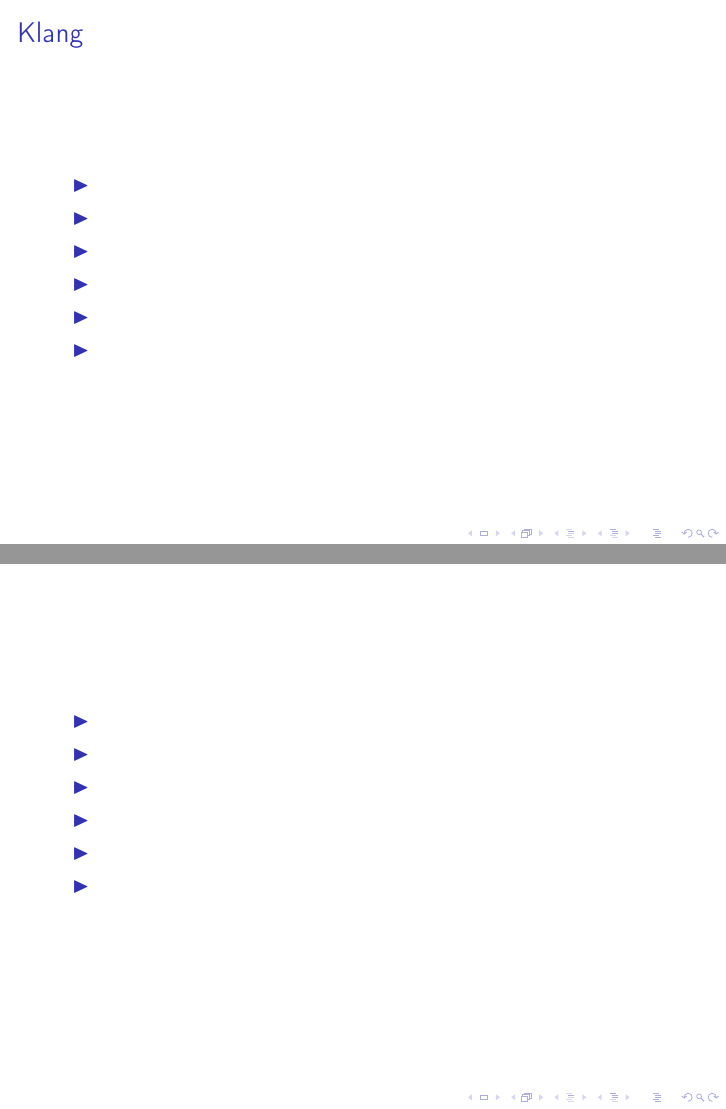
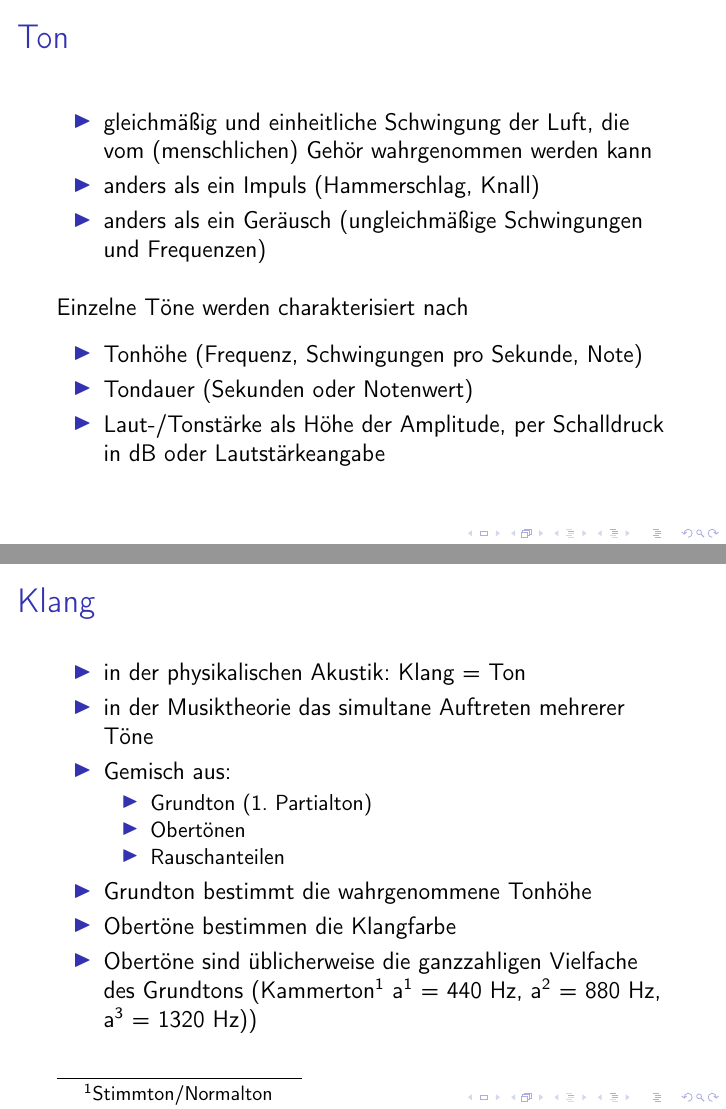
Before and after one commit to UweZiegenhagen/Notes_on_Synths, LaTeX slides (Synthesizer.tex): pages 2 and 3 of 7 before the commit and pages 2 and 3 of 8 after it, joined at a grey line. Compiled offline with pdfLaTeX.

Commit message:
Klang Ton
Klang Ton

```diff
--- a/Synthesizer.tex
+++ b/Synthesizer.tex
@@ -1,4 +1,4 @@
- \documentclass[ngerman]{beamer}
+ \documentclass[12pt,ngerman]{beamer}
 
  \usepackage[T1]{fontenc}
  \usepackage{booktabs}
@@ -21,20 +21,48 @@
 
 \section{Theoretische Grundlagen}
 
-\subsection{Was ist Klang?}
+\subsection{Ton und Klang}
+
+\begin{frame}
+\frametitle{Ton}
+
+\begin{itemize}
+	\item gleichmäßig und einheitliche Schwingung der Luft, die vom (menschlichen) Gehör wahrgenommen werden kann
+	\item anders als ein Impuls (Hammerschlag, Knall)
+	\item anders als ein Geräusch (ungleichmäßige Schwingungen und Frequenzen)
+\end{itemize}\vspace*{1em}
+
+Einzelne Töne werden charakterisiert nach \vspace*{0.5em}
+
+\begin{itemize}
+	\item Tonhöhe (Frequenz, Schwingungen pro Sekunde, Note)
+	\item Tondauer (Sekunden oder Notenwert)
+	\item Laut-/Tonstärke als Höhe der Amplitude, per Schalldruck in dB oder Lautstärkeangabe
+\end{itemize}
+
+\end{frame}
+
 
 \begin{frame}
 \frametitle{Klang}
 
 \begin{itemize}
-\item
-\item
-\item
-\item
-\item
-\item
+\item in der physikalischen Akustik: Klang = Ton
+\item in der Musiktheorie das simultane Auftreten mehrerer Töne
+\item Gemisch aus:
+
+\begin{itemize}
+	\item Grundton (1. Partialton)
+	\item Obertönen
+	\item Rauschanteilen
+	\end{itemize}
+
+\item Grundton bestimmt die wahrgenommene Tonhöhe
+\item Obertöne bestimmen die Klangfarbe
+\item Obertöne sind üblicherweise die ganzzahligen Vielfache des Grundtons (Kammerton\footnote{Stimmton/Normalton} a\textsuperscript{1} = 440 Hz, a\textsuperscript{2} = 880 Hz, a\textsuperscript{3} = 1320 Hz))
 \end{itemize}
 \end{frame}
+
 
 \subsection{Synthese}
 
```
Also changed, not shown: Synthesizer.pdf, Synthesizer.tex (2 more changed lines).
